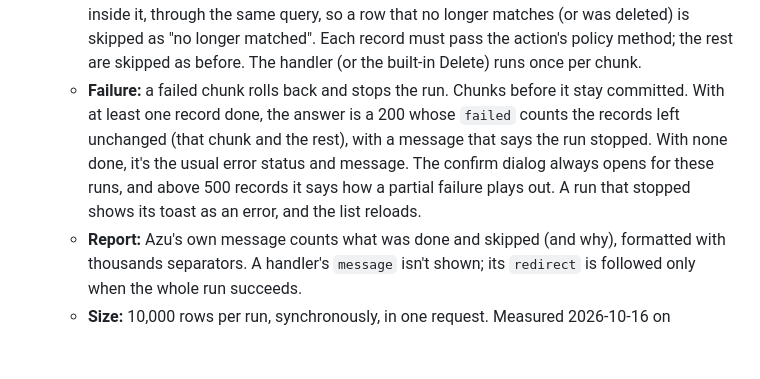
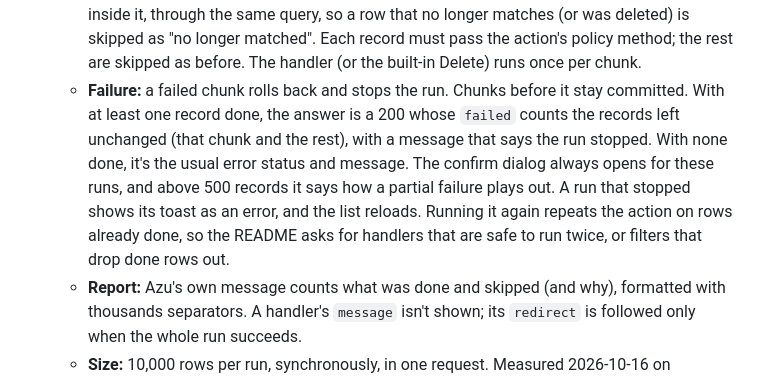
Before and after one commit to mezielabs/azu, a Markdown page: docs/spec.md, the part around the change. Rendered like a GitHub page; blank space fills up the shorter version.

```diff
--- a/docs/spec.md
+++ b/docs/spec.md
@@ -196,7 +196,7 @@ How an action runs (FR-12):
   - **Gate:** the resource's `viewList` (it gates the list), then the search and filters are read as the list reads them, so a filter the user can't use is ignored. The dialog's input is validated before anything runs.
   - **Rows:** the matching keys are read once, up front, through the `query` hook, search and filters. The run covers those rows only, so rows that appear while it runs are left out. More than 10,000 is a 422 and more than the confirmed `count` is a 409, both before anything changes.
   - **Chunks:** 500 keys at a time, each in its own transaction. A chunk's records are read again inside it, through the same query, so a row that no longer matches (or was deleted) is skipped as "no longer matched". Each record must pass the action's policy method; the rest are skipped as before. The handler (or the built-in Delete) runs once per chunk.
-  - **Failure:** a failed chunk rolls back and stops the run. Chunks before it stay committed. With at least one record done, the answer is a 200 whose `failed` counts the records left unchanged (that chunk and the rest), with a message that says the run stopped. With none done, it's the usual error status and message. The confirm dialog always opens for these runs, and above 500 records it says how a partial failure plays out. A run that stopped shows its toast as an error, and the list reloads.
+  - **Failure:** a failed chunk rolls back and stops the run. Chunks before it stay committed. With at least one record done, the answer is a 200 whose `failed` counts the records left unchanged (that chunk and the rest), with a message that says the run stopped. With none done, it's the usual error status and message. The confirm dialog always opens for these runs, and above 500 records it says how a partial failure plays out. A run that stopped shows its toast as an error, and the list reloads. Running it again repeats the action on rows already done, so the README asks for handlers that are safe to run twice, or filters that drop done rows out.
   - **Report:** Azu's own message counts what was done and skipped (and why), formatted with thousands separators. A handler's `message` isn't shown; its `redirect` is followed only when the whole run succeeds.
   - **Size:** 10,000 rows per run, synchronously, in one request. Measured 2026-10-16 on Postgres 18, in the test suite: the demo's publish (one `UPDATE` per chunk) took 1.3 s for 10,000 products, and the built-in Delete (`beforeDelete` and a `DELETE` per record) took 12 s. Background runs for larger sets can come later.
 - **After an action:** a toast (a live region) shows the message. On the list, the selection clears, the list reloads and focus moves to the table, where React Aria returns it to the cell it was last on. On a detail page the page reloads, and Delete goes to the list. `{ redirect }` visits that URL. A failure keeps the selection, so the user can change it and try again.
```
Also changed, not shown: README.md (+1 -0 lines).
